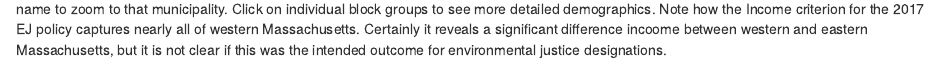
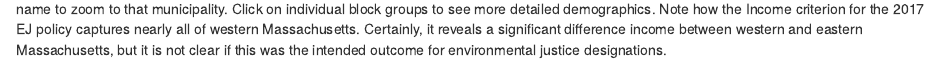
Before and after one commit to profLuna/EJCriteria, an R Markdown document (03-EJPolicy2017.Rmd): the page in a window 1100 px wide, from 750 px down. Rendered offline with R 4.5, knitr and Pandoc, with nearby package versions; drawn as R Markdown's standard HTML page in place of the format the file asks for; some code elsewhere in the file could not run offline; common packages that the code uses without loading them are loaded.

Commit message:
Fixed typos

````diff
--- a/03-EJPolicy2017.Rmd
+++ b/03-EJPolicy2017.Rmd
@@ -34,7 +34,7 @@ blkgrp_shp_WGS84 %>%
   geom_treemap_text(color = "white", place = "centre", grow = TRUE)
 ```
 
-These classifications can be visualized and explored geographically in the interactive map below. Click on the search tool and type in a town or city name to zoom to that municipality. Click on individual block groups to see more detailed demographics. Note how the Income criterion for the 2017 EJ policy captures nearly all of western Massachusetts. Certainly it reveals a significant difference incoome between western and eastern Massachusetts, but it is not clear if this was the intended outcome for environmental justice designations.
+These classifications can be visualized and explored geographically in the interactive map below. Click on the search tool and type in a town or city name to zoom to that municipality. Click on individual block groups to see more detailed demographics. Note how the Income criterion for the 2017 EJ policy captures nearly all of western Massachusetts. Certainly, it reveals a significant difference income between western and eastern Massachusetts, but it is not clear if this was the intended outcome for environmental justice designations.
 
 ```{r map2017, echo=FALSE, message=FALSE, warning=FALSE, fig.cap="Map of block groups classified as environmental justice by 2017 policy."}
 # draw the map of EJ Polygons according to 2017 policy
````
